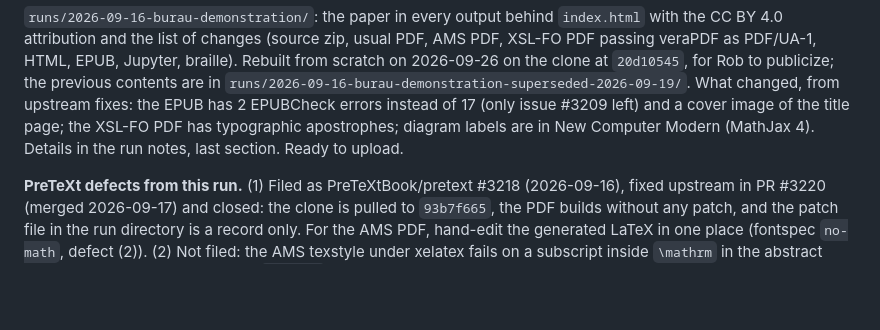
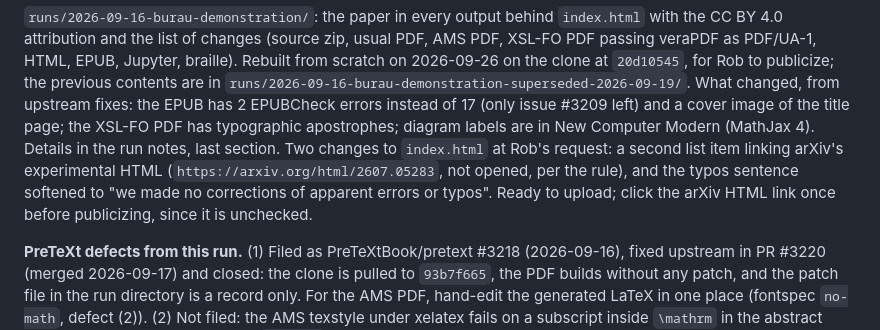
Before and after one commit to PreTeXtBook/pdf-to-pretext, a Markdown page: TRANSITION.md, the part around the change. Rendered like a GitHub page; blank space fills up the shorter version.

Commit message:
Transition notes: Burau index page links the arXiv HTML, typos sentence softened
Co-Authored-By: Claude Opus 5.5 (1M context) <noreply@anthropic.com>

```diff
--- a/TRANSITION.md
+++ b/TRANSITION.md
@@ -89,8 +89,11 @@ scratch on 2026-09-26 on the clone at `20d10545`, for Rob to publicize; the prev
 are in `runs/2026-09-16-burau-demonstration-superseded-2026-09-19/`.  What changed, from
 upstream fixes: the EPUB has 2 EPUBCheck errors instead of 17 (only issue #3209 left) and a
 cover image of the title page; the XSL-FO PDF has typographic apostrophes; diagram labels
-are in New Computer Modern (MathJax 4).  Details in the run notes, last section.  Ready to
-upload.
+are in New Computer Modern (MathJax 4).  Details in the run notes, last section.  Two
+changes to `index.html` at Rob's request: a second list item linking arXiv's experimental
+HTML (`https://arxiv.org/html/2607.05283`, not opened, per the rule), and the typos
+sentence softened to "we made no corrections of apparent errors or typos".  Ready to
+upload; click the arXiv HTML link once before publicizing, since it is unchecked.
 
 **PreTeXt defects from this run.**  (1) Filed as PreTeXtBook/pretext #3218 (2026-09-16),
 fixed upstream in PR #3220 (merged 2026-09-17) and closed: the clone is pulled to
```
